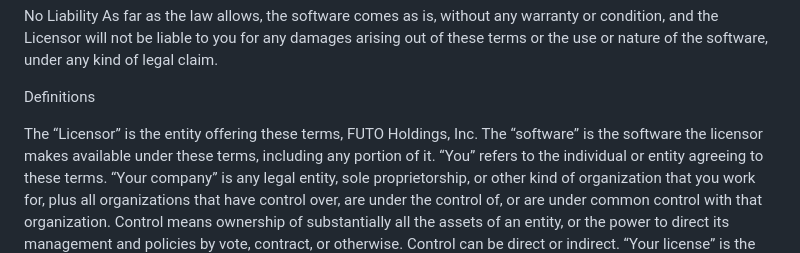
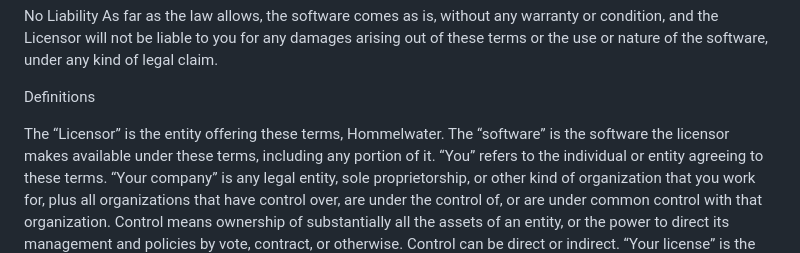
Before and after one commit to HommelWater/Bombus, a Markdown page: LICENSE.md, the part around the change. Rendered like a GitHub page.

Commit message:
Update Licensor name from FUTO Holdings to Hommelwater

```diff
--- a/LICENSE.md
+++ b/LICENSE.md
@@ -33,7 +33,7 @@ As far as the law allows, the software comes as is, without any warranty or cond
 
 Definitions
 
-The “Licensor” is the entity offering these terms, FUTO Holdings, Inc.
+The “Licensor” is the entity offering these terms, Hommelwater.
 The “software” is the software the licensor makes available under these terms, including any portion of it.
 “You” refers to the individual or entity agreeing to these terms.
 “Your company” is any legal entity, sole proprietorship, or other kind of organization that you work for, plus all organizations that have control over, are under the control of, or are under common control with that organization. Control means ownership of substantially all the assets of an entity, or the power to direct its management and policies by vote, contract, or otherwise. Control can be direct or indirect.
```
